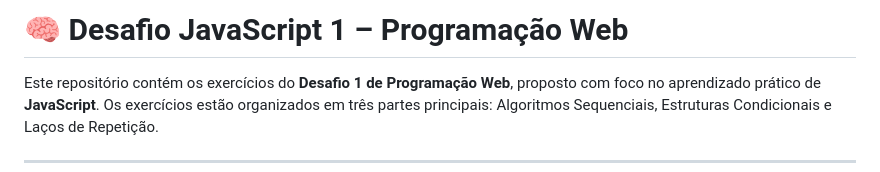
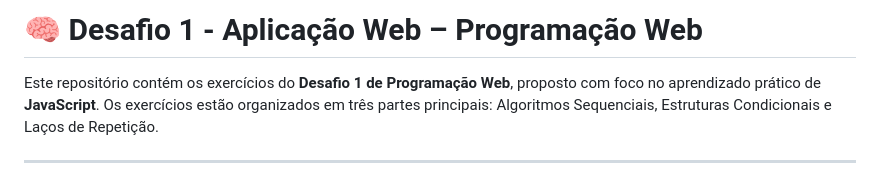
Before and after one commit to Gabrielsande/CSL---Desafio1-Aplica-oWeb, a Markdown page: README.md, the part around the change. Drawn GitHub-style.

```diff
--- a/README.md
+++ b/README.md
@@ -1,4 +1,4 @@
-# 🧠 Desafio JavaScript 1 – Programação Web
+# 🧠 Desafio 1 - Aplicação Web – Programação Web
 
 Este repositório contém os exercícios do **Desafio 1 de Programação Web**, proposto com foco no aprendizado prático de **JavaScript**. Os exercícios estão organizados em três partes principais: Algoritmos Sequenciais, Estruturas Condicionais e Laços de Repetição.
 
```
